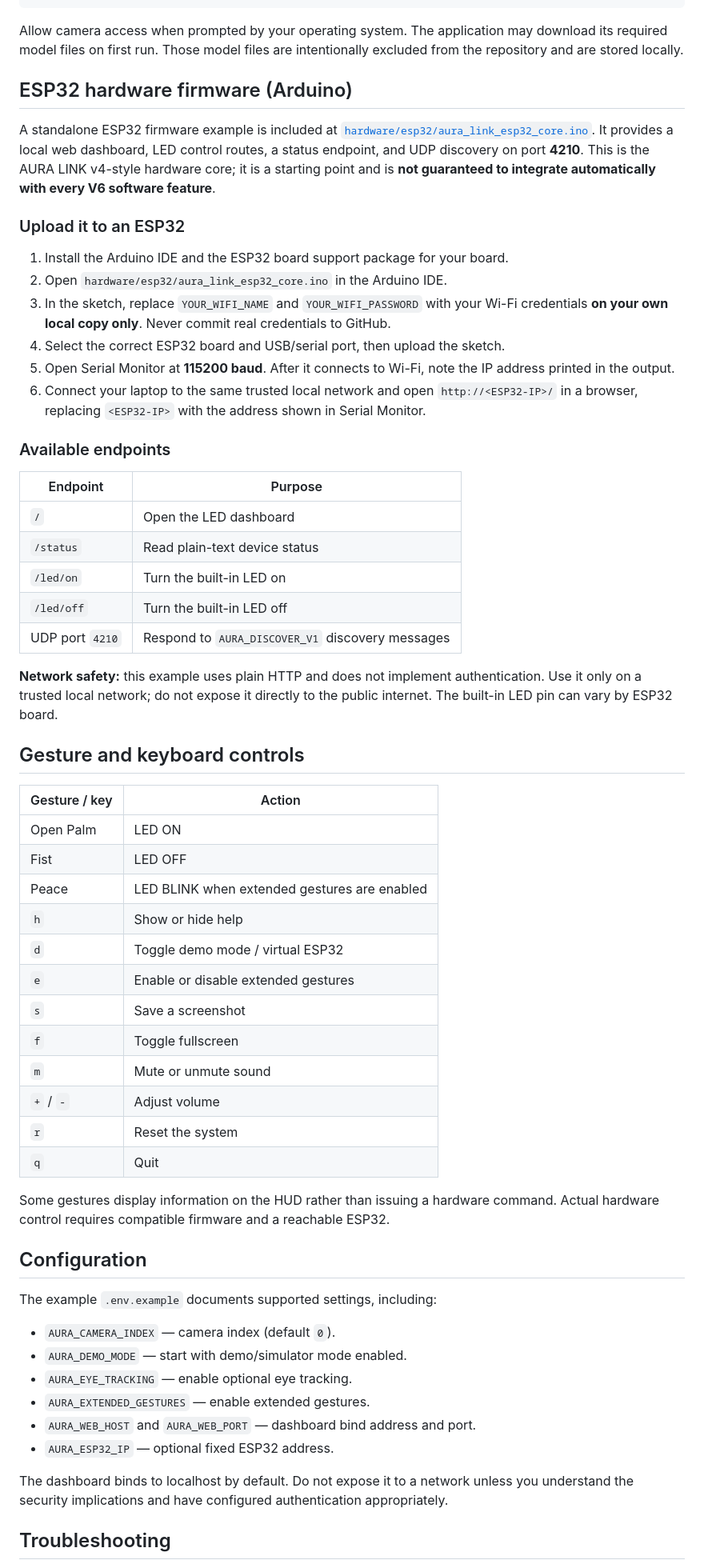
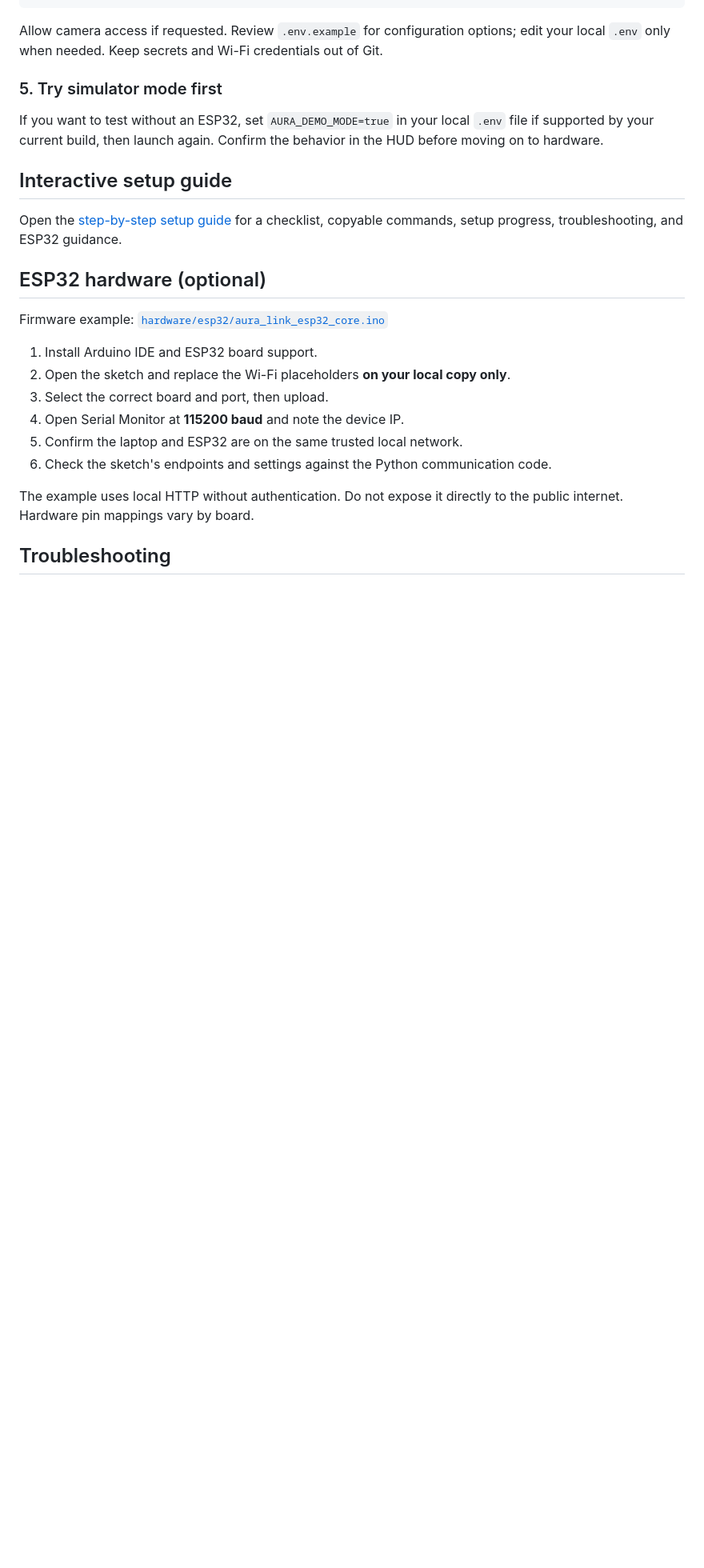
Before and after one commit to ayushmaurya65236-code/V6, a Markdown page: README.md, the part around one of its changes. Shown at 80% size. Rendered like a GitHub page; blank space fills up the shorter version.

````diff
--- a/README.md
+++ b/README.md
@@ -88,65 +59,28 @@ From the project root, with your virtual environment activated:
 python main.py
 ```
 
-Allow camera access when prompted by your operating system. The application may download its required model files on first run. Those model files are intentionally excluded from the repository and are stored locally.
+Allow camera access if requested. Review `.env.example` for configuration options; edit your local `.env` only when needed. Keep secrets and Wi-Fi credentials out of Git.
 
+### 5. Try simulator mode first
 
-## ESP32 hardware firmware (Arduino)
+If you want to test without an ESP32, set `AURA_DEMO_MODE=true` in your local `.env` file if supported by your current build, then launch again. Confirm the behavior in the HUD before moving on to hardware.
 
-A standalone ESP32 firmware example is included at [`hardware/esp32/aura_link_esp32_core.ino`](hardware/esp32/aura_link_esp32_core.ino). It provides a local web dashboard, LED control routes, a status endpoint, and UDP discovery on port **4210**. This is the AURA LINK v4-style hardware core; it is a starting point and is **not guaranteed to integrate automatically with every V6 software feature**.
+## Interactive setup guide
 
-### Upload it to an ESP32
+Open the [step-by-step setup guide](docs/index.html) for a checklist, copyable commands, setup progress, troubleshooting, and ESP32 guidance.
 
-1. Install the Arduino IDE and the ESP32 board support package for your board.
-2. Open `hardware/esp32/aura_link_esp32_core.ino` in the Arduino IDE.
-3. In the sketch, replace `YOUR_WIFI_NAME` and `YOUR_WIFI_PASSWORD` with your Wi-Fi credentials **on your own local copy only**. Never commit real credentials to GitHub.
-4. Select the correct ESP32 board and USB/serial port, then upload the sketch.
-5. Open Serial Monitor at **115200 baud**. After it connects to Wi-Fi, note the IP address printed in the output.
-6. Connect your laptop to the same trusted local network and open `http://<ESP32-IP>/` in a browser, replacing `<ESP32-IP>` with the address shown in Serial Monitor.
+## ESP32 hardware (optional)
 
-### Available endpoints
+Firmware example: [`hardware/esp32/aura_link_esp32_core.ino`](hardware/esp32/aura_link_esp32_core.ino)
 
-| Endpoint | Purpose |
-| --- | --- |
-| `/` | Open the LED dashboard |
-| `/status` | Read plain-text device status |
-| `/led/on` | Turn the built-in LED on |
-| `/led/off` | Turn the built-in LED off |
-| UDP port `4210` | Respond to `AURA_DISCOVER_V1` discovery messages |
+1. Install Arduino IDE and ESP32 board support.
+2. Open the sketch and replace the Wi-Fi placeholders **on your local copy only**.
+3. Select the correct board and port, then upload.
+4. Open Serial Monitor at **115200 baud** and note the device IP.
+5. Confirm the laptop and ESP32 are on the same trusted local network.
+6. Check the sketch's endpoints and settings against the Python communication code.
 
-**Network safety:** this example uses plain HTTP and does not implement authentication. Use it only on a trusted local network; do not expose it directly to the public internet. The built-in LED pin can vary by ESP32 board.
-
-## Gesture and keyboard controls
-
-| Gesture / key | Action |
-| --- | --- |
-| Open Palm | LED ON |
-| Fist | LED OFF |
-| Peace | LED BLINK when extended gestures are enabled |
-| `h` | Show or hide help |
-| `d` | Toggle demo mode / virtual ESP32 |
-| `e` | Enable or disable extended gestures |
-| `s` | Save a screenshot |
-| `f` | Toggle fullscreen |
-| `m` | Mute or unmute sound |
-| `+` / `-` | Adjust volume |
-| `r` | Reset the system |
-| `q` | Quit |
-
-Some gestures display information on the HUD rather than issuing a hardware command. Actual hardware control requires compatible firmware and a reachable ESP32.
-
-## Configuration
-
-The example `.env.example` documents supported settings, including:
-
-- `AURA_CAMERA_INDEX` — camera index (default `0`).
-- `AURA_DEMO_MODE` — start with demo/simulator mode enabled.
-- `AURA_EYE_TRACKING` — enable optional eye tracking.
-- `AURA_EXTENDED_GESTURES` — enable extended gestures.
-- `AURA_WEB_HOST` and `AURA_WEB_PORT` — dashboard bind address and port.
-- `AURA_ESP32_IP` — optional fixed ESP32 address.
-
-The dashboard binds to localhost by default. Do not expose it to a network unless you understand the security implications and have configured authentication appropriately.
+The example uses local HTTP without authentication. Do not expose it directly to the public internet. Hardware pin mappings vary by board.
 
 ## Troubleshooting
 
````
Also changed, not shown: other parts of README.md (+60 -79 lines).
